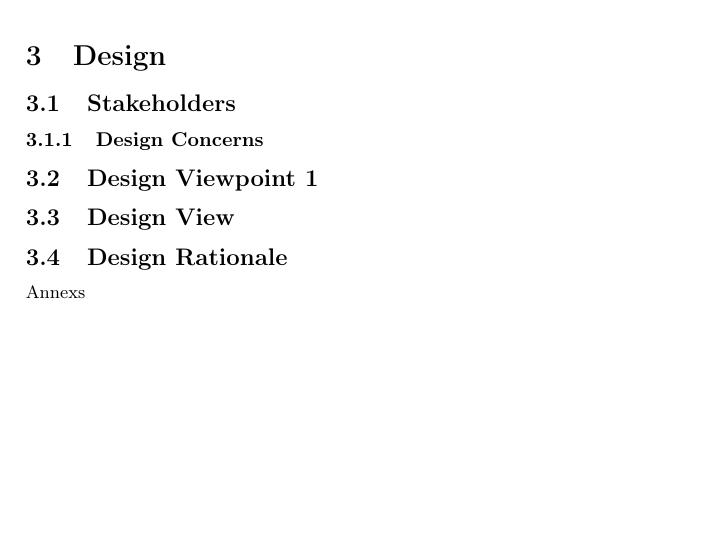
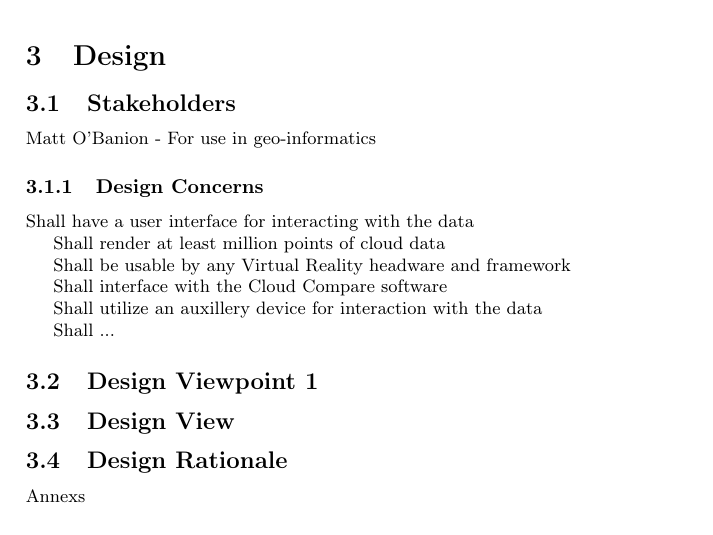
Before and after one commit to fahlmant/cs-senior-project, a LaTeX document (designdoc/designdoc.tex): part of page 3 of 3, cut so that both start at the same text. Compiled offline with pdfLaTeX.

Commit message:
added some design concerns

```diff
--- a/designdoc/designdoc.tex
+++ b/designdoc/designdoc.tex
@@ -90,7 +90,22 @@ The refresh rate at which the computer draws a scene over the course of a second
 \section{Design}
 
 \subsection{Stakeholders}
+
+Matt O'Banion - For use in geo-informatics
+
 \subsubsection{Design Concerns}
+
+Shall have a user interface for interacting with the data
+
+Shall render at least million points of cloud data
+
+Shall be usable by any Virtual Reality headware and framework
+
+Shall interface with the Cloud Compare software
+
+Shall utilize an auxillery device for interaction with the data
+
+Shall ...
 
 \subsection{Design Viewpoint 1}
 \subsection{Design View}
```
